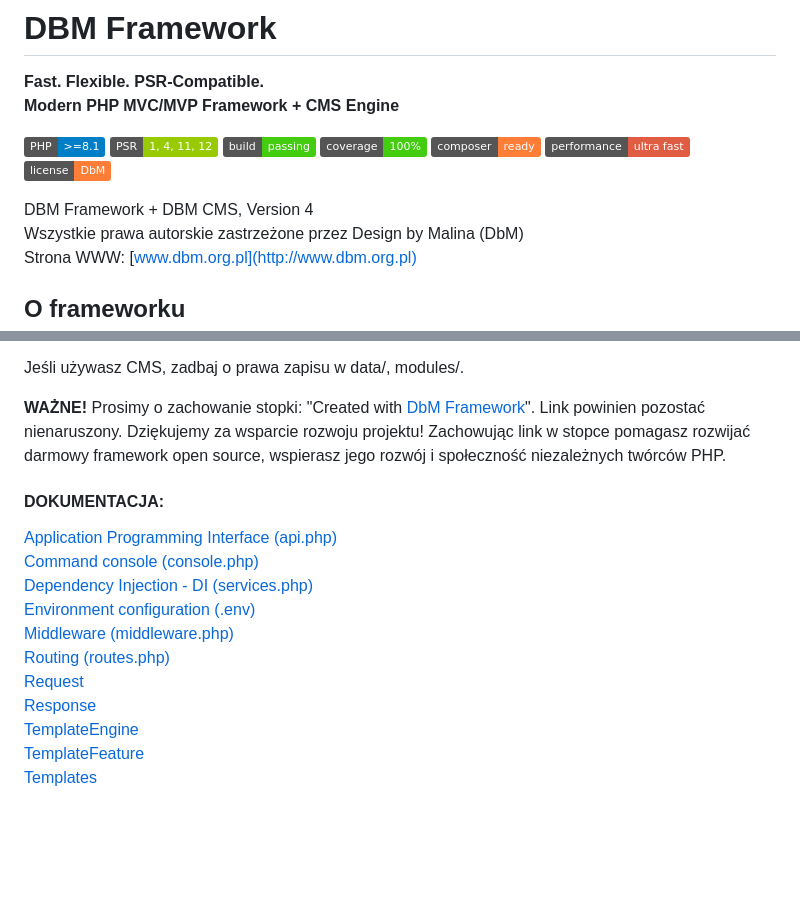
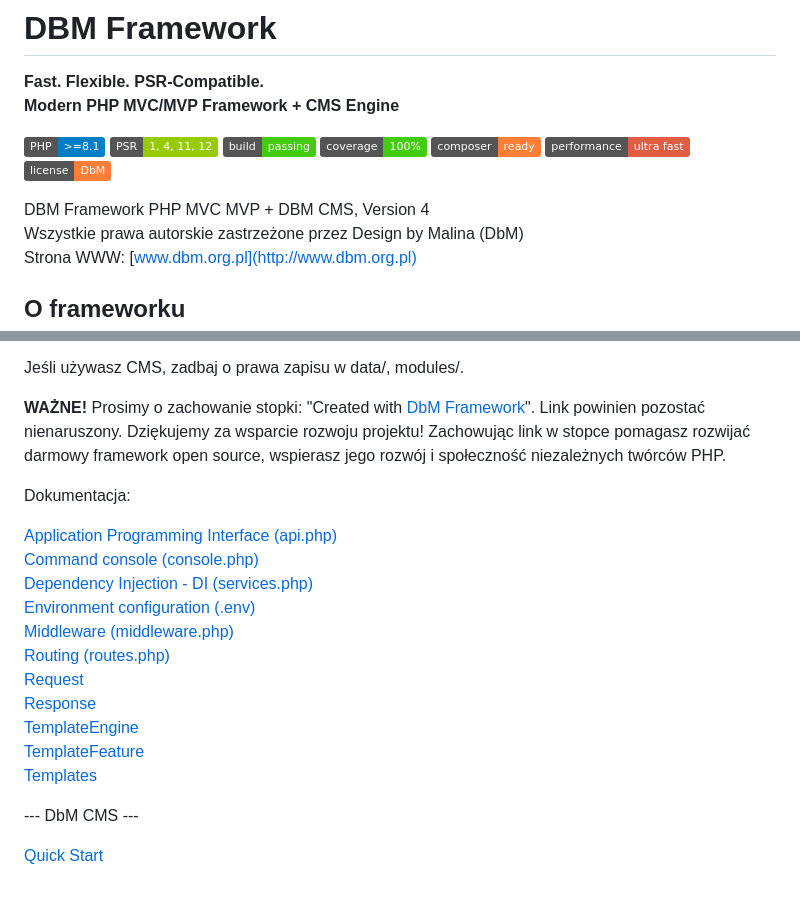
Before and after one commit to artimman/dbmframework, a Markdown page: README.pl.md, 2 parts joined by grey strips. GitHub-like rendering; badges without logos; blank space fills up the shorter version.

```diff
--- a/README.pl.md
+++ b/README.pl.md
@@ -11,7 +11,7 @@
 [![Speed](https://img.shields.io/badge/performance-ultra%20fast-red)]()
 [![License](https://img.shields.io/badge/license-DbM-orange)](https://dbm.org.pl)
 
-DBM Framework + DBM CMS, Version 4
+DBM Framework PHP MVC MVP + DBM CMS, Version 4
 Wszystkie prawa autorskie zastrzeżone przez Design by Malina (DbM)
 Strona WWW: [www.dbm.org.pl](http://www.dbm.org.pl)
 
@@ -182,7 +182,7 @@ Jeśli używasz CMS, zadbaj o prawa zapisu w data/, modules/.
 
 **WAŻNE!** Prosimy o zachowanie stopki: "Created with <a href="https://dbm.org.pl/" title="DbM">DbM Framework</a>". Link powinien pozostać nienaruszony. Dziękujemy za wsparcie rozwoju projektu! Zachowując link w stopce pomagasz rozwijać darmowy framework open source, wspierasz jego rozwój i społeczność niezależnych twórców PHP.
 
-#### DOKUMENTACJA:
+Dokumentacja:
 
 [Application Programming Interface (api.php)](_Documents/Docs/api.md)
 [Command console (console.php)](_Documents/Docs/console.md)
@@ -195,3 +195,7 @@ Jeśli używasz CMS, zadbaj o prawa zapisu w data/, modules/.
 [TemplateEngine](_Documents/Docs/template-engine.md)
 [TemplateFeature](_Documents/Docs/template-feature.md)
 [Templates](_Documents/Docs/templates.md)
+
+--- DbM CMS ---
+
+[Quick Start](_Documents/Docs/installer.md)
```
Also changed, not shown: README.md (+18 -14 lines), _Documents/Docs/installer.md (added, +84 -0 lines).
